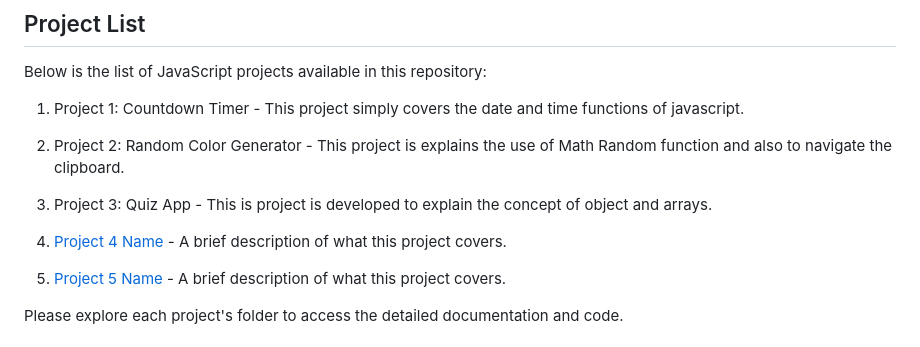
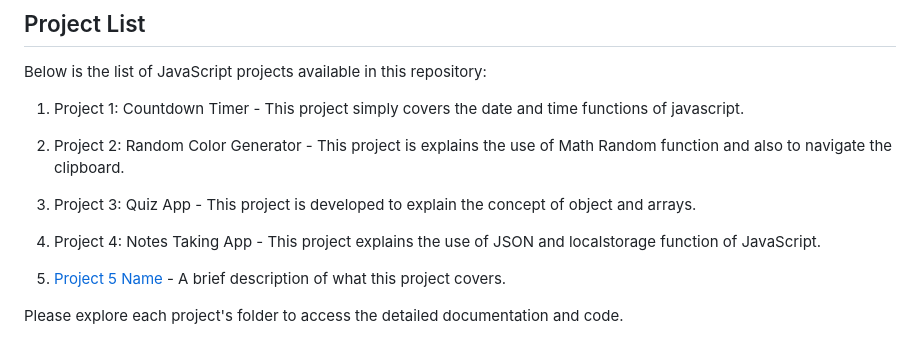
Before and after one commit to Deep0123/JavaScript-Projects, a Markdown page: README.md, the part around the change. GitHub-like rendering.

```diff
--- a/README.md
+++ b/README.md
@@ -56,9 +56,9 @@ Below is the list of JavaScript projects available in this repository:
 
 2. Project 2: Random Color Generator - This project is explains the use of Math Random function and also to navigate the clipboard.
 
-3. Project 3: Quiz App - This is project is developed to explain the concept of object and arrays.
+3. Project 3: Quiz App - This project is developed to explain the concept of object and arrays.
 
-4. [Project 4 Name](link_to_project4_folder) - A brief description of what this project covers.
+4. Project 4: Notes Taking App - This project explains the use of JSON and localstorage function of JavaScript.
 
 5. [Project 5 Name](link_to_project5_folder) - A brief description of what this project covers.
 
```
